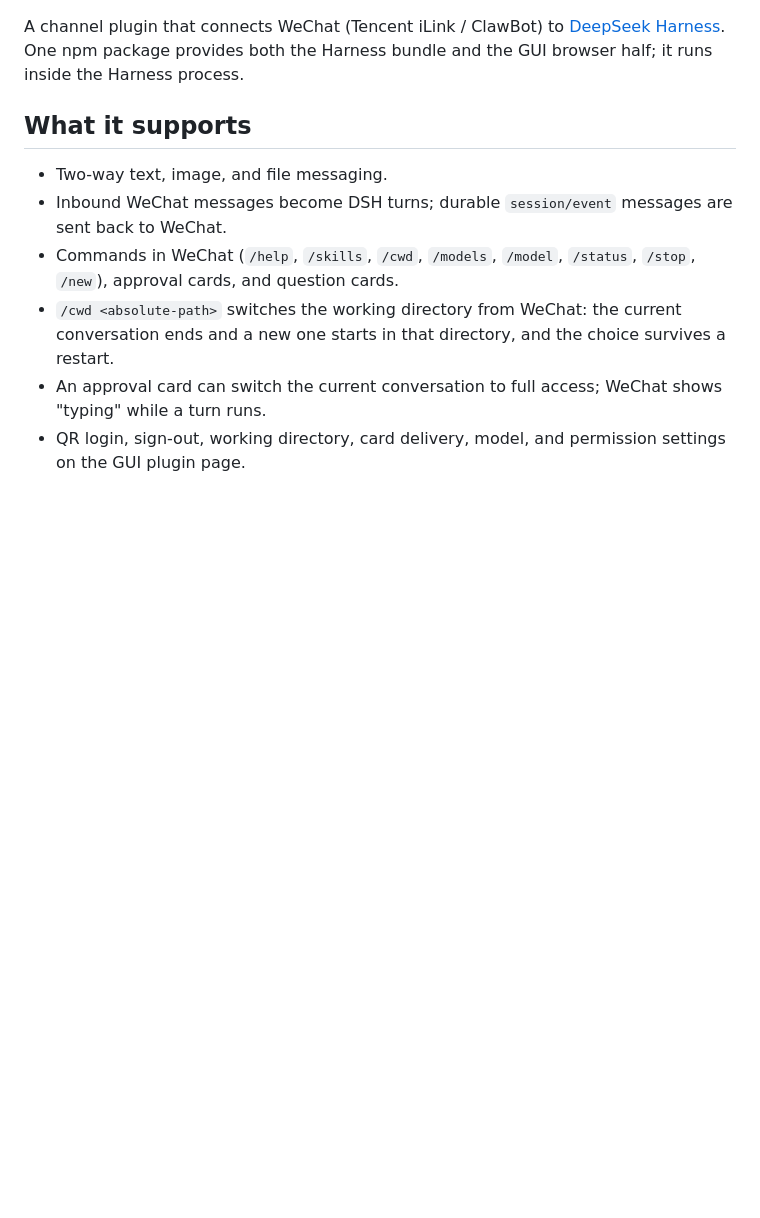
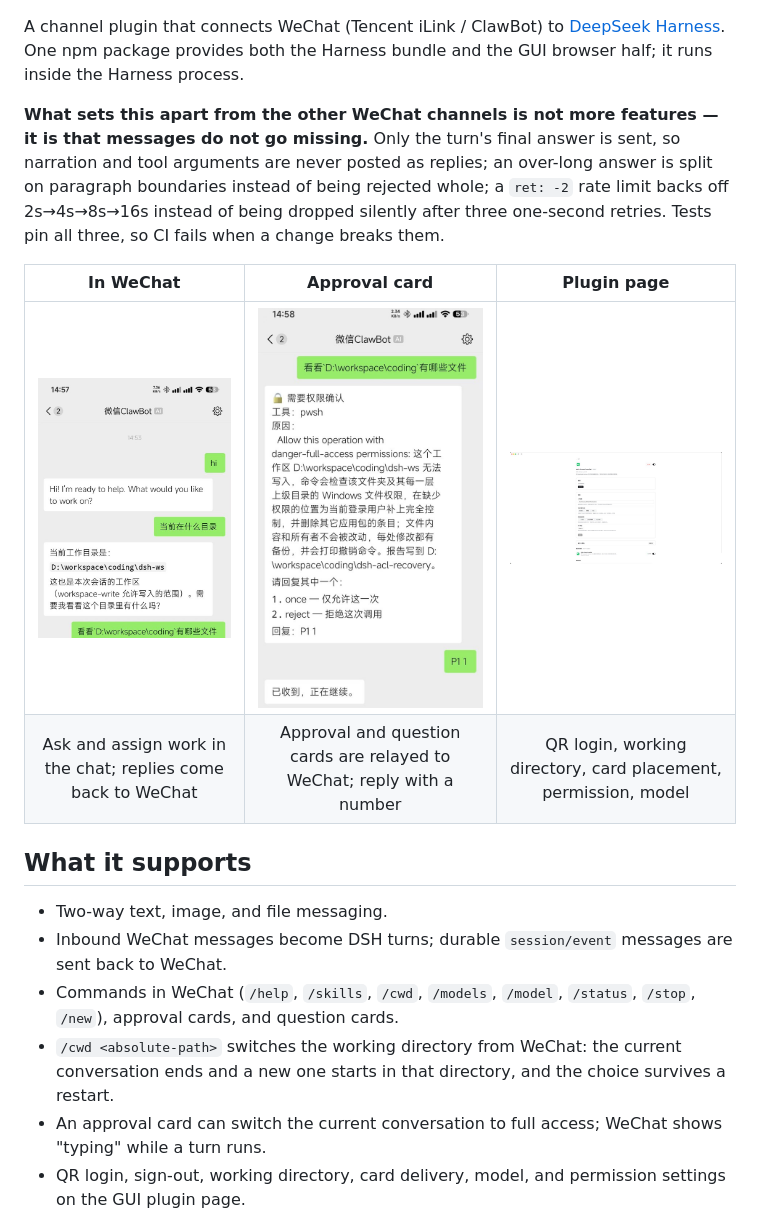
Before and after one commit to wangx-wx/dsh-channel-wechat, a Markdown page: README.en.md, the part around one of its changes. GitHub-like rendering; pictures changed too: docs/assets/readme/approval-card.jpg (added), docs/assets/readme/plugin-page.jpg (added), docs/assets/readme/wechat-chat.jpg (added); blank space fills up the shorter version.

```diff
--- a/README.en.md
+++ b/README.en.md
@@ -5,4 +11,11 @@ English | [中文](./README.md)
 A channel plugin that connects WeChat (Tencent iLink / ClawBot) to [DeepSeek Harness](https://github.com/deepseek-ai/deepseek-harness). One npm package provides both the Harness bundle and the GUI browser half; it runs inside the Harness process.
+
+**What sets this apart from the other WeChat channels is not more features — it is that messages do not go missing.** Only the turn's final answer is sent, so narration and tool arguments are never posted as replies; an over-long answer is split on paragraph boundaries instead of being rejected whole; a `ret: -2` rate limit backs off 2s→4s→8s→16s instead of being dropped silently after three one-second retries. Tests pin all three, so CI fails when a change breaks them.
+
+| In WeChat | Approval card | Plugin page |
+|:--:|:--:|:--:|
+| <img src="./docs/assets/readme/wechat-chat.jpg" width="240" alt="A WeChat conversation with DSH: asking for the working directory and getting it back"> | <img src="./docs/assets/readme/approval-card.jpg" width="240" alt="An approval card in WeChat: tool name, reason and options; replying P11 continues"> | <img src="./docs/assets/readme/plugin-page.jpg" width="420" alt="DSH plugin page: QR login, working directory, card placement, permission and default model"> |
+| Ask and assign work in the chat; replies come back to WeChat | Approval and question cards are relayed to WeChat; reply with a number | QR login, working directory, card placement, permission, model |
 
 ## What it supports
 
```
Also changed, not shown: other parts of README.en.md (+6 -0 lines), README.md (+13 -0 lines), docs/assets/README.md (+16 -1 lines), docs/assets/og-image.jpg (added), 4 other files.
